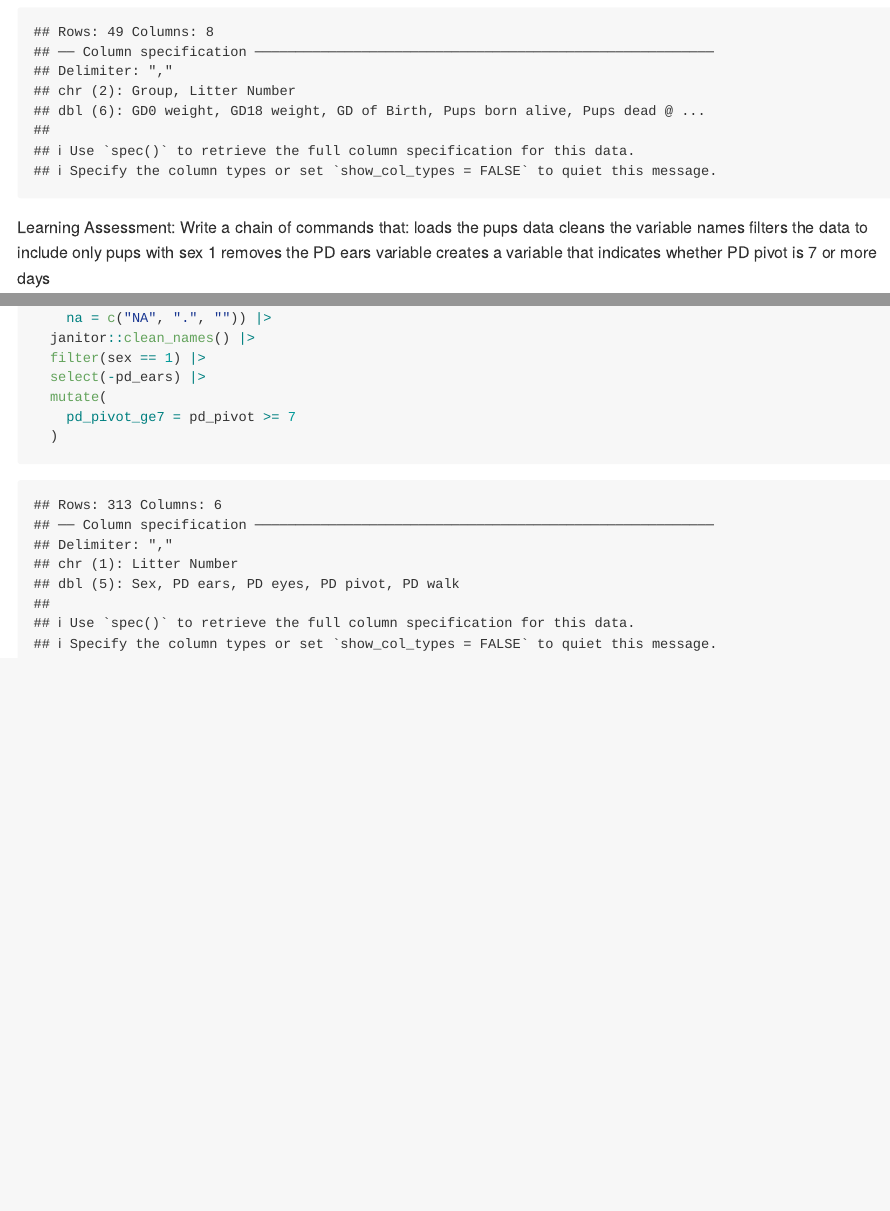
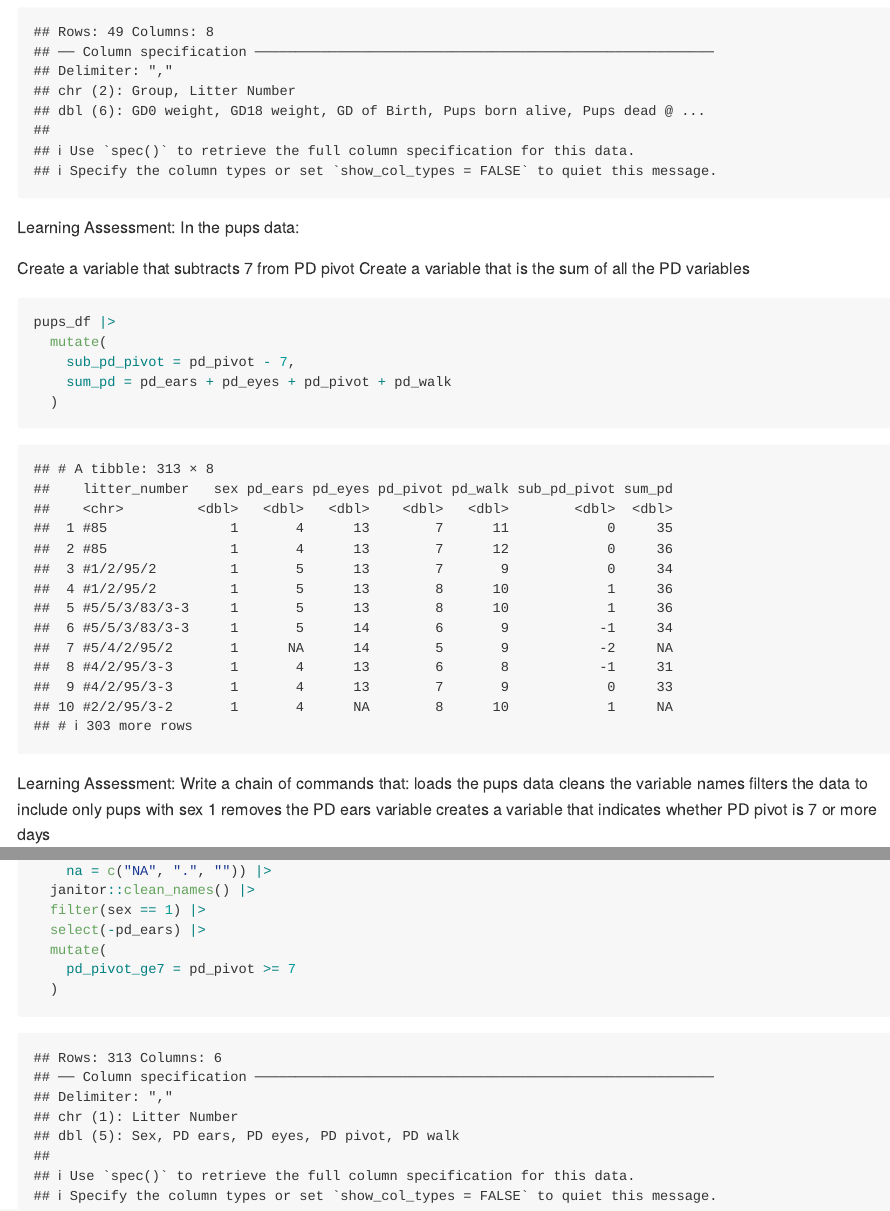
Before and after one commit to kroany/data_wrangling_i, an R Markdown document (data_manipulation.Rmd): the page in a window 1100 px wide, from 14460 px down, and a second part further down, joined at a grey line. The pictures show the output file data_manipulation.md that the author committed with the source, drawn offline in the style of GitHub.

Commit message:
Did learning assessments

````diff
--- a/data_manipulation.Rmd
+++ b/data_manipulation.Rmd
@@ -232,6 +232,20 @@ litters_df =
   )
 ```
 
+Learning Assessment: In the pups data:
+
+Create a variable that subtracts 7 from PD pivot
+Create a variable that is the sum of all the PD variables
+
+```{r}
+pups_df |>
+  mutate(
+    sub_pd_pivot = pd_pivot - 7,
+    sum_pd = pd_ears + pd_eyes + pd_pivot + pd_walk
+  )
+```
+
+
 Learning Assessment: Write a chain of commands that:
 loads the pups data
 cleans the variable names
````
Also changed, not shown: data_manipulation.md.
